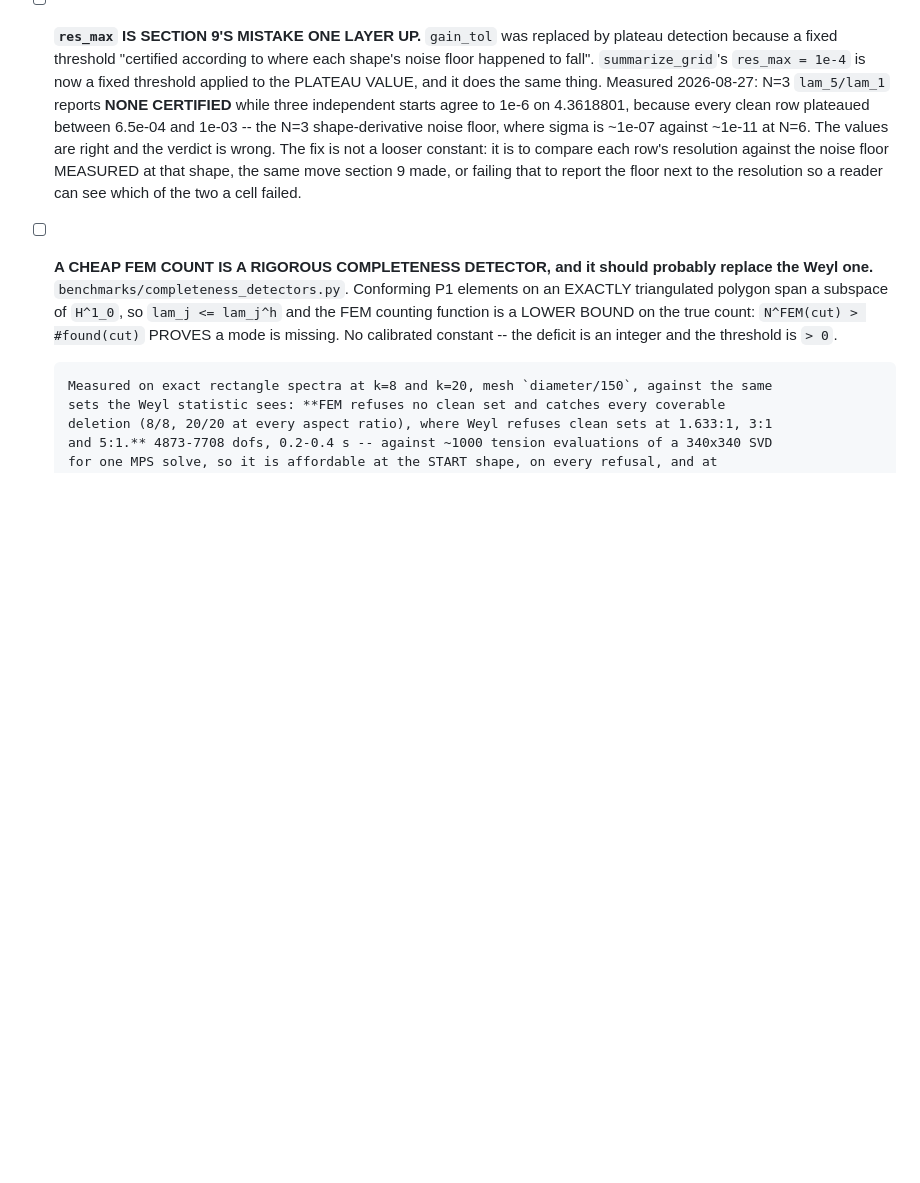
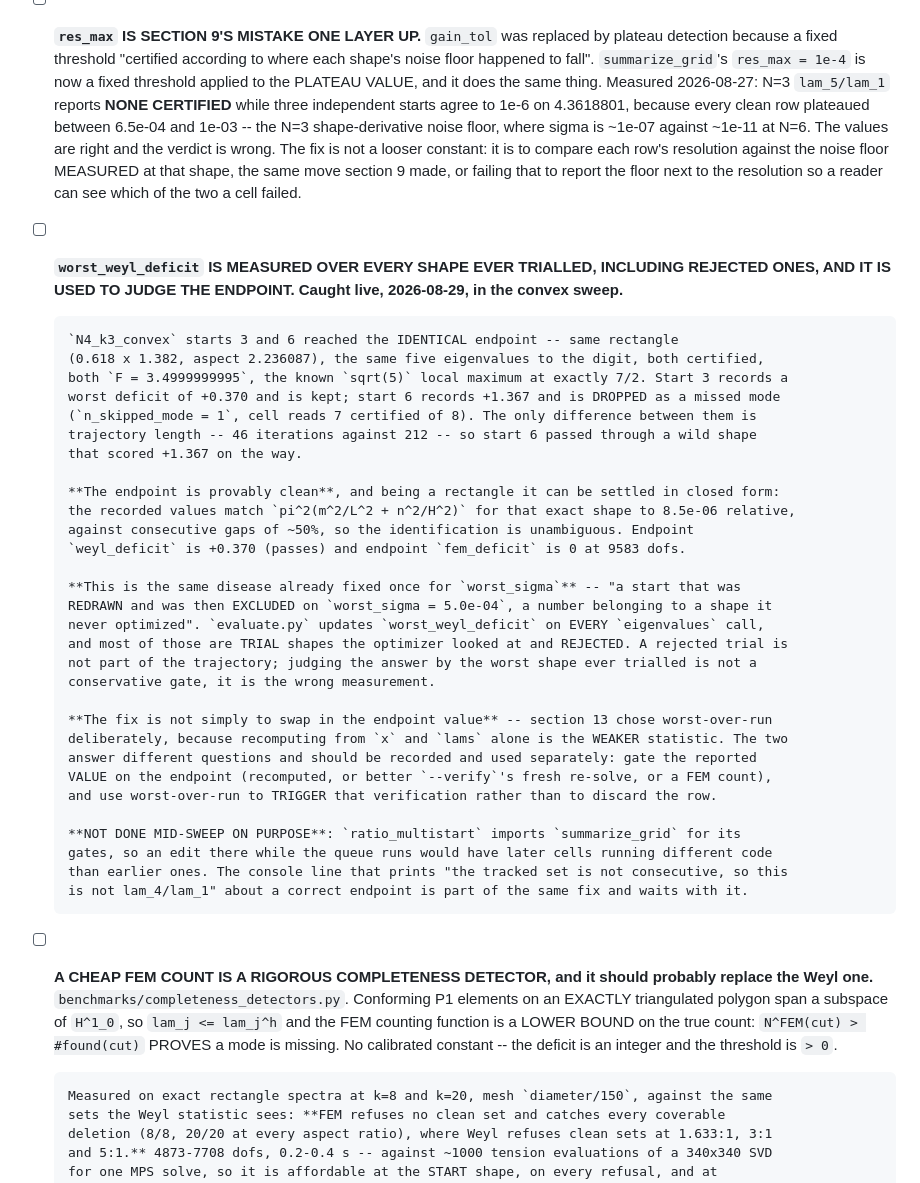
Before and after one commit to hjrrockies/douse, a Markdown page: docs/todo.md, the part around the change. GitHub-like rendering; blank space fills up the shorter version.

Commit message:
The deficit that judges an endpoint is measured over rejected trials
Caught live in the convex sweep. N4_k3_convex starts 3 and 6 reach the
IDENTICAL endpoint -- same rectangle, same five eigenvalues to the digit, both
certified at 3.4999999995, the known sqrt(5) local maximum at exactly 7/2 --
and one is kept while the other is dropped as a missed mode. The only
difference is trajectory length, 46 iterations against 212: the longer run
passed through a wild shape scoring +1.367 on the way.

The endpoint is provably clean. It is a rectangle, so closed form settles it:
the recorded values match pi^2(m^2/L^2 + n^2/H^2) for that shape to 8.5e-06
against consecutive gaps of ~50%. Endpoint weyl_deficit +0.370, endpoint
fem_deficit 0 at 9583 dofs.

This is the disease already fixed once for worst_sigma -- a number belonging to
a shape the run never optimized. worst_weyl_deficit updates on every
eigenvalues call, and most are TRIAL shapes that were REJECTED.

Recorded, not fixed: ratio_multistart imports summarize_grid for its gates, so
editing it while the queue runs would have later cells running different code
than earlier ones. And the fix is a judgment about what gets reported, not a
typo -- section 13 chose worst-over-run for a reason.

Co-Authored-By: Claude Opus 5 <noreply@anthropic.com>
Claude-Session: https://claude.ai/code/session_01AjBmeiQaQ23hqidJyfoT7g

```diff
--- a/docs/todo.md
+++ b/docs/todo.md
@@ -701,6 +701,40 @@ cluster is what decides the algorithm — lowest ⇒ concave ⇒ tractable; high
       floor MEASURED at that shape, the same move section 9 made, or failing that to report the
       floor next to the resolution so a reader can see which of the two a cell failed.
 
+- [ ] **`worst_weyl_deficit` IS MEASURED OVER EVERY SHAPE EVER TRIALLED, INCLUDING REJECTED ONES,
+      AND IT IS USED TO JUDGE THE ENDPOINT. Caught live, 2026-08-29, in the convex sweep.**
+
+      `N4_k3_convex` starts 3 and 6 reached the IDENTICAL endpoint -- same rectangle
+      (0.618 x 1.382, aspect 2.236087), the same five eigenvalues to the digit, both certified,
+      both `F = 3.4999999995`, the known `sqrt(5)` local maximum at exactly 7/2. Start 3 records a
+      worst deficit of +0.370 and is kept; start 6 records +1.367 and is DROPPED as a missed mode
+      (`n_skipped_mode = 1`, cell reads 7 certified of 8). The only difference between them is
+      trajectory length -- 46 iterations against 212 -- so start 6 passed through a wild shape
+      that scored +1.367 on the way.
+
+      **The endpoint is provably clean**, and being a rectangle it can be settled in closed form:
+      the recorded values match `pi^2(m^2/L^2 + n^2/H^2)` for that exact shape to 8.5e-06 relative,
+      against consecutive gaps of ~50%, so the identification is unambiguous. Endpoint
+      `weyl_deficit` is +0.370 (passes) and endpoint `fem_deficit` is 0 at 9583 dofs.
+
+      **This is the same disease already fixed once for `worst_sigma`** -- "a start that was
+      REDRAWN and was then EXCLUDED on `worst_sigma = 5.0e-04`, a number belonging to a shape it
+      never optimized". `evaluate.py` updates `worst_weyl_deficit` on EVERY `eigenvalues` call,
+      and most of those are TRIAL shapes the optimizer looked at and REJECTED. A rejected trial is
+      not part of the trajectory; judging the answer by the worst shape ever trialled is not a
+      conservative gate, it is the wrong measurement.
+
+      **The fix is not simply to swap in the endpoint value** -- section 13 chose worst-over-run
+      deliberately, because recomputing from `x` and `lams` alone is the WEAKER statistic. The two
+      answer different questions and should be recorded and used separately: gate the reported
+      VALUE on the endpoint (recomputed, or better `--verify`'s fresh re-solve, or a FEM count),
+      and use worst-over-run to TRIGGER that verification rather than to discard the row.
+
+      **NOT DONE MID-SWEEP ON PURPOSE**: `ratio_multistart` imports `summarize_grid` for its
+      gates, so an edit there while the queue runs would have later cells running different code
+      than earlier ones. The console line that prints "the tracked set is not consecutive, so this
+      is not lam_4/lam_1" about a correct endpoint is part of the same fix and waits with it.
+
 - [ ] **A CHEAP FEM COUNT IS A RIGOROUS COMPLETENESS DETECTOR, and it should probably replace the
       Weyl one.** `benchmarks/completeness_detectors.py`. Conforming P1 elements on an EXACTLY
       triangulated polygon span a subspace of `H^1_0`, so `lam_j <= lam_j^h` and the FEM counting
```
